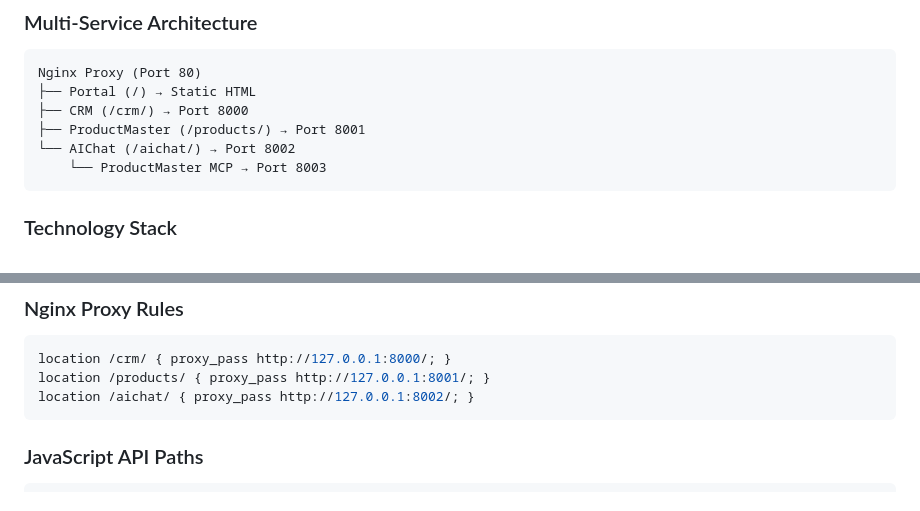
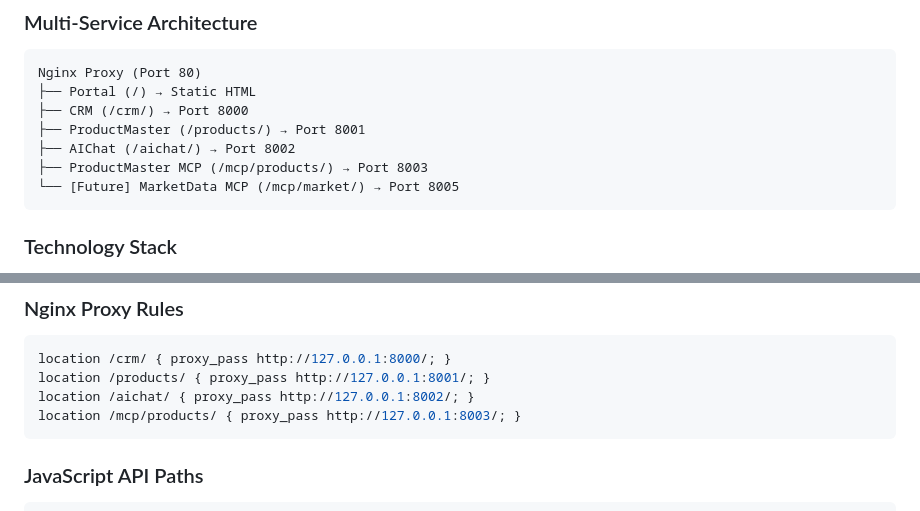
Before and after one commit to takehig/WealthAI-CRM, a Markdown page: .amazonq/rules/AmazonQ.md, 2 parts joined by grey strips. Rendered like a GitHub page.

````diff
--- a/.amazonq/rules/AmazonQ.md
+++ b/.amazonq/rules/AmazonQ.md
@@ -57,8 +57,9 @@ Nginx Proxy (Port 80)
 ├── Portal (/) → Static HTML
 ├── CRM (/crm/) → Port 8000
 ├── ProductMaster (/products/) → Port 8001
-└── AIChat (/aichat/) → Port 8002
-    └── ProductMaster MCP → Port 8003
+├── AIChat (/aichat/) → Port 8002
+├── ProductMaster MCP (/mcp/products/) → Port 8003
+└── [Future] MarketData MCP (/mcp/market/) → Port 8005
 ```
 
 ### Technology Stack
@@ -186,6 +187,7 @@ git push origin main
 location /crm/ { proxy_pass http://127.0.0.1:8000/; }
 location /products/ { proxy_pass http://127.0.0.1:8001/; }
 location /aichat/ { proxy_pass http://127.0.0.1:8002/; }
+location /mcp/products/ { proxy_pass http://127.0.0.1:8003/; }
 ```
 
 ### JavaScript API Paths
````
Also changed, not shown: .amazonq/rules/README.md (added, +138 -0 lines).
